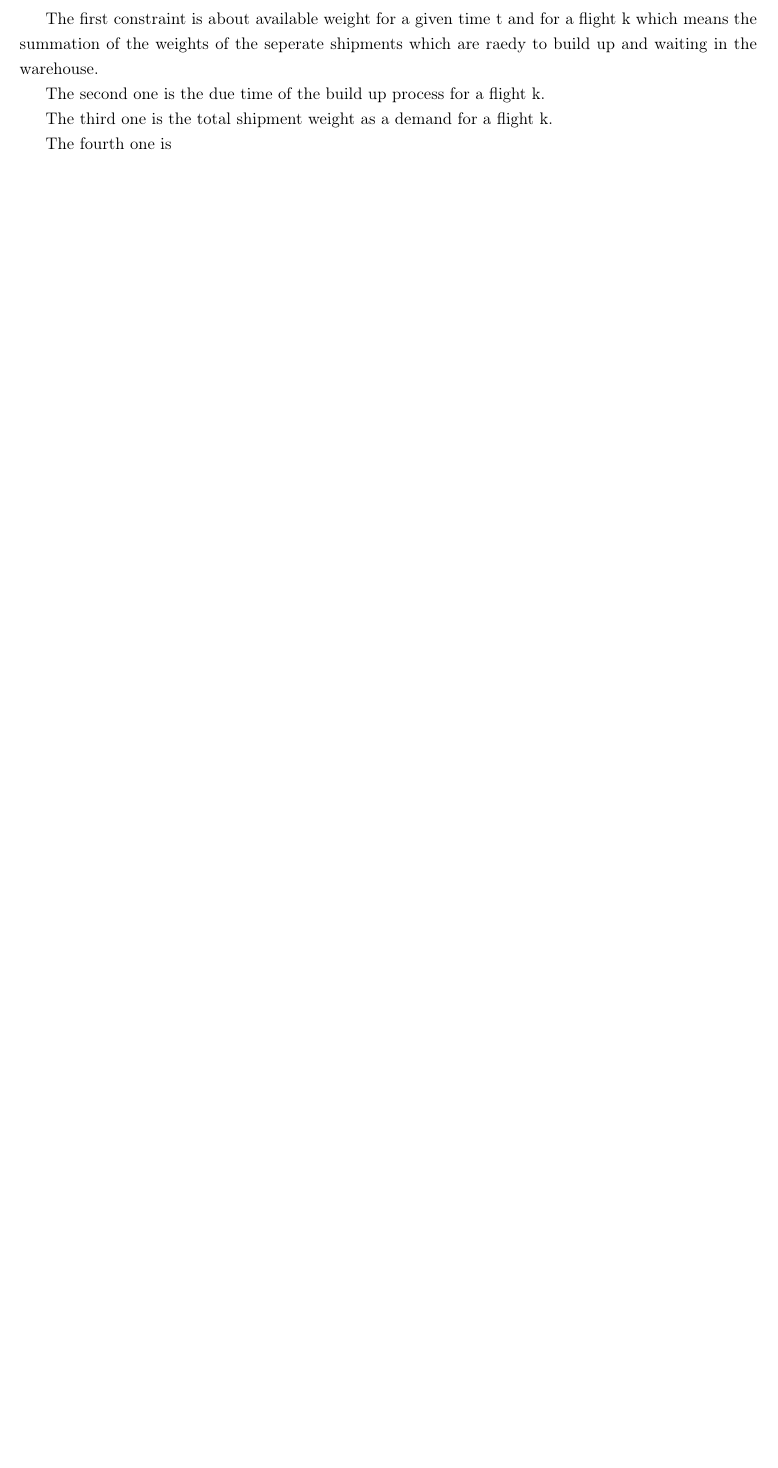
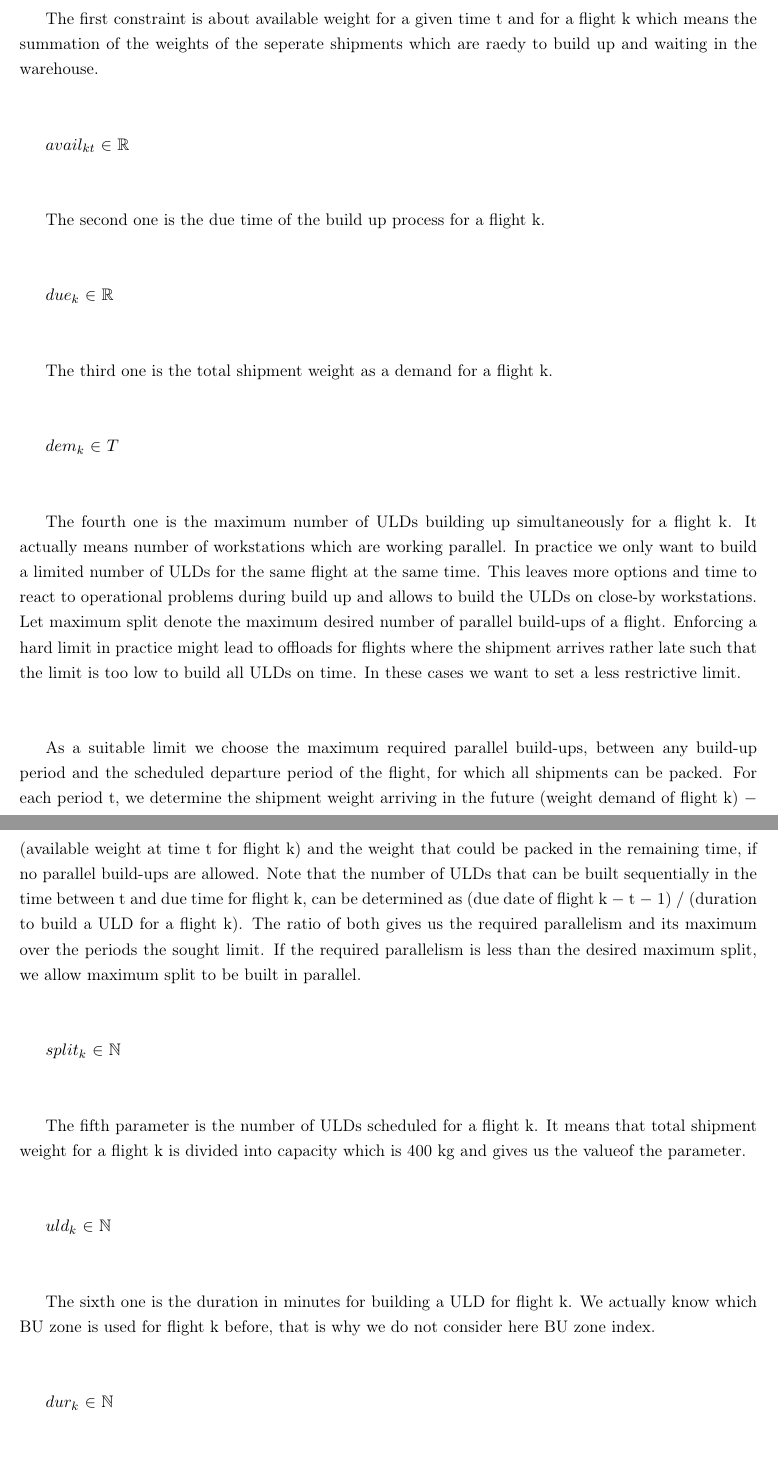
Before and after one commit to zanynik/rwth_opt, a LaTeX paper (Abovo_2.tex): part of page 8 of 12 before the commit and two parts of pages 8 and 9 of 14 after it, the two joined at a grey line, cut so that both start at the same text, the shorter picture padded with empty space. Compiled offline with pdfLaTeX.

Commit message:
Revise BU parameters

```diff
--- a/Abovo_2.tex
+++ b/Abovo_2.tex
@@ -301,8 +303,51 @@ During BU process, our model has several parameters for both of the flights and
 The first constraint is about available weight for a given time t and for a flight k which means the summation of the weights of the seperate shipments which are raedy to build up and waiting in the warehouse.
 
+$\newline$
+
+$avail_{kt}$ $\in$ $\mathbb{R}$
+
+$\newline$
 
 The second one is the due time of the build up process for a flight k.
 
+$\newline$
+
+$due_{k}$ $\in$ $\mathbb{R}$
+
+$\newline$
+
 The third one is the total shipment weight as a demand for a flight k.
 
-The fourth one is
+$\newline$
+
+$dem_{k}$ $\in$ $T$
+
+$\newline$
+
+The fourth one is the maximum number of ULDs building up simultaneously for a flight k. It actually means number of workstations which are working parallel. In practice we only want to build a limited number of ULDs for the same flight at the same time. This leaves more options and time to react to operational problems during build up and allows to build the ULDs on close-by workstations. Let maximum split denote the maximum desired number of parallel build-ups of a flight. Enforcing a hard limit in practice might lead to offloads for flights where the shipment arrives rather late such that the limit is too low to build all ULDs on time. In these cases we want to set a less restrictive limit.
+
+$\newline$
+
+As a suitable limit we choose the maximum required parallel build-ups, between any build-up period and the scheduled departure period of the flight, for which all shipments can be packed. For each period t, we determine the shipment weight arriving in the future (weight demand of flight k) $-$ (available weight at time t for flight k) and the weight that could be packed in the remaining time, if no parallel build-ups are allowed. Note that the number of ULDs that can be built sequentially in the time between t and due time for flight k, can be determined as (due date of flight k $-$ t $-$ 1) $/$ (duration to build a ULD for a flight k). The ratio of both gives us the required parallelism and its maximum over the periods the sought limit. If the required parallelism is less than the desired maximum split, we allow maximum split to be built in parallel.
+
+$\newline$
+
+$split_{k}$ $\in$ $\mathbb{N}$
+
+$\newline$
+
+The fifth parameter is the number of ULDs scheduled for a flight k. It means that total shipment weight for a flight k is divided into capacity which is 400 kg and gives us the valueof the parameter.
+
+$\newline$
+
+$uld_{k}$ $\in$ $\mathbb{N}$
+
+$\newline$
+
+The sixth one is the duration in minutes for building a ULD for flight k. We actually know which BU zone is used for flight k before, that is why we do not consider here BU zone index.
+
+$\newline$
+
+$dur_{k}$ $\in$ $\mathbb{N}$
+
+$\newline$
```
Also changed, not shown: Abovo_2.tex (31 more changed lines).
